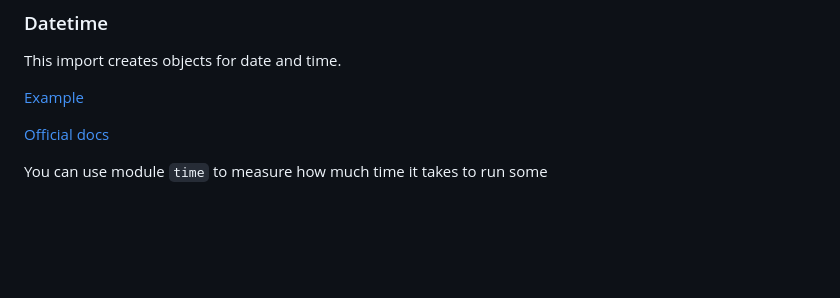
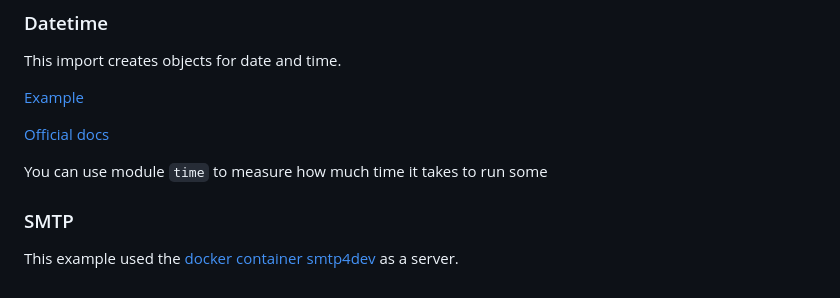
Before and after one commit to listenToRipley/python, a Markdown page: Notes/Modules.md, the part around the change. Drawn GitHub-style; blank space fills up the shorter version.

Commit message:
need docker

```diff
--- a/Notes/Modules.md
+++ b/Notes/Modules.md
@@ -76,3 +76,7 @@ This import creates objects for date and time.
 [Official docs](https://docs.python.org/3/library/datetime.html)
 
 You can use module `time` to measure how much time it takes to run some
+
+### SMTP
+
+This example used the [docker container smtp4dev](https://github.com/rnwood/smtp4dev) as a server.
```
